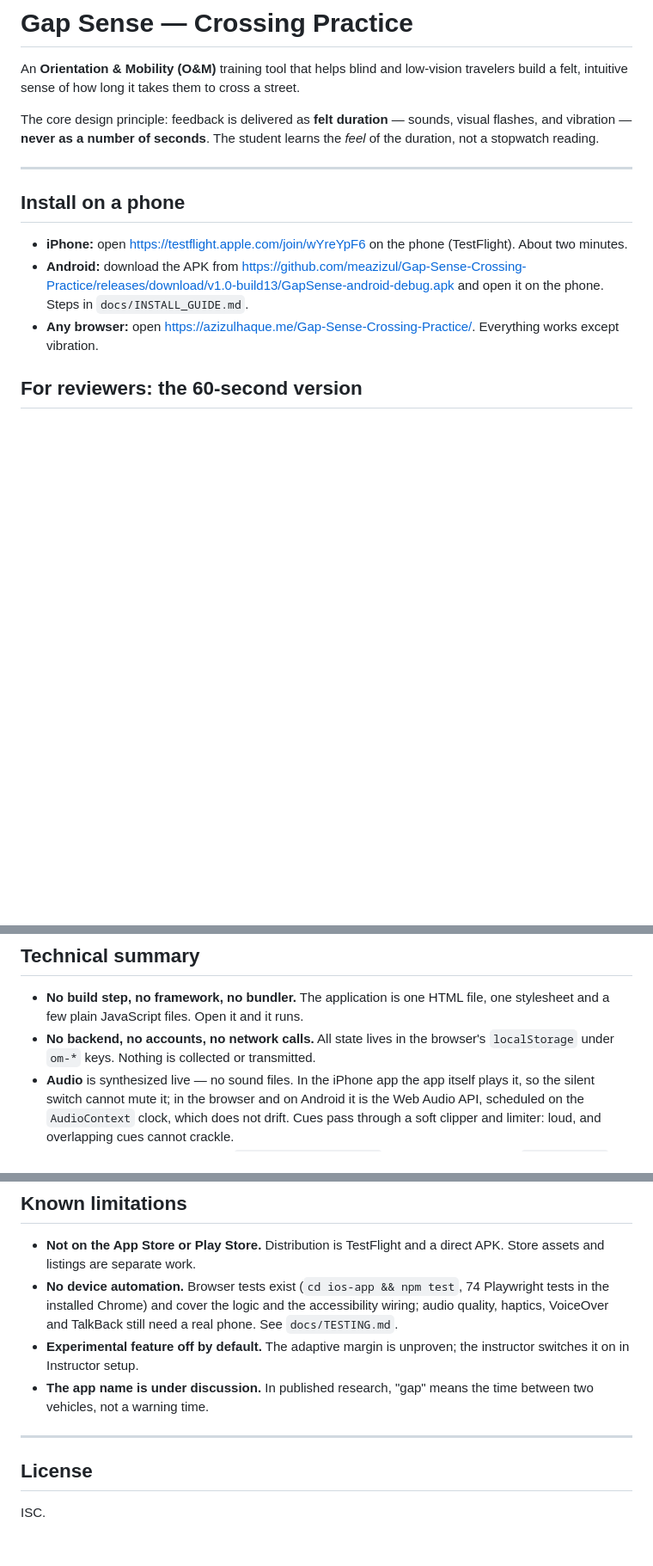
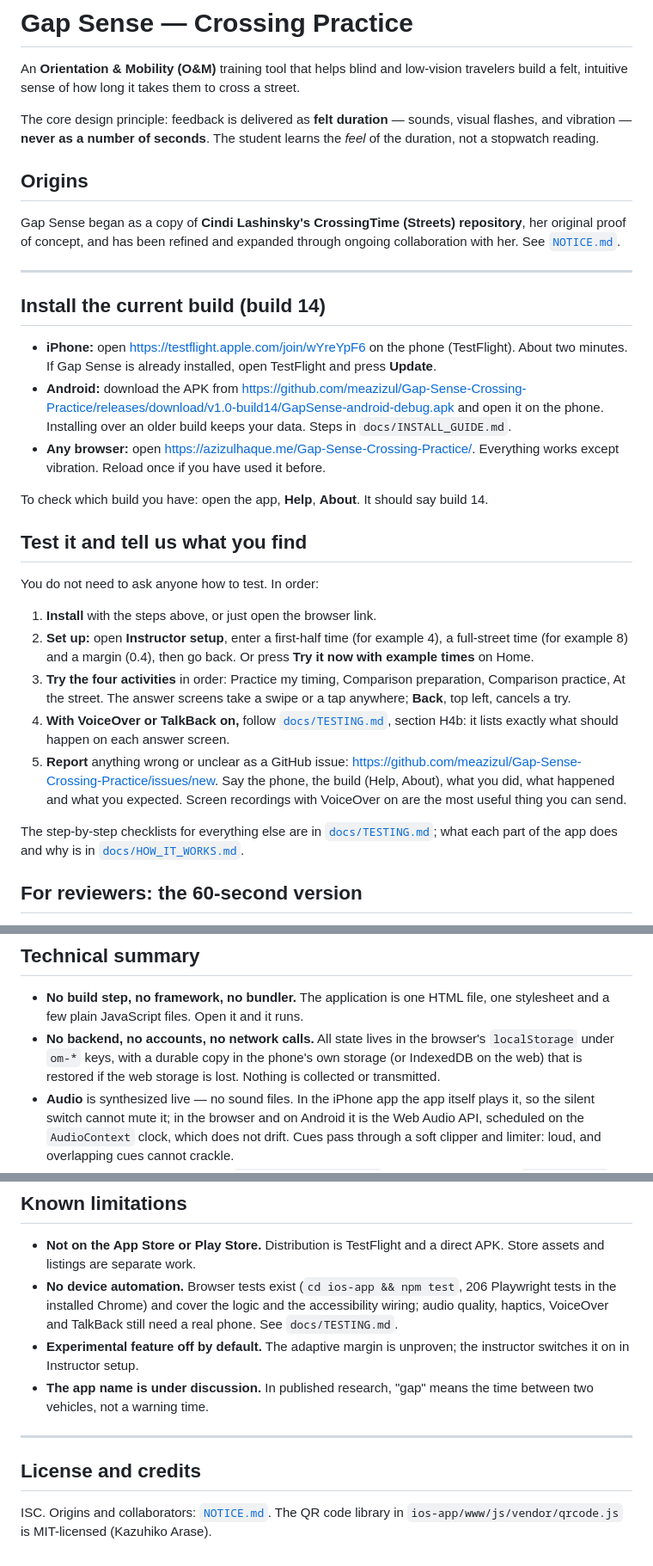
Before and after one commit to meazizul/Gap-Sense-Crossing-Practice, a Markdown page: README.md, 3 parts joined by grey strips. Shown at 86% size. Drawn GitHub-style; blank space fills up the shorter version.

Commit message:
Credit the origins: NOTICE file and README section on Cindi Lashinsky's CrossingTime (Streets) repository; install links and testing instructions for build 14

```diff
--- a/README.md
+++ b/README.md
@@ -8,13 +8,33 @@ The core design principle: feedback is delivered as **felt duration** — sounds
 visual flashes, and vibration — **never as a number of seconds**. The student
 learns the *feel* of the duration, not a stopwatch reading.
 
+## Origins
+
+Gap Sense began as a copy of **Cindi Lashinsky's CrossingTime (Streets)
+repository**, her original proof of concept, and has been refined and expanded
+through ongoing collaboration with her. See [`NOTICE.md`](NOTICE.md).
+
 ---
 
-## Install on a phone
+## Install the current build (build 14)
 
-- **iPhone:** open <https://testflight.apple.com/join/wYreYpF6> on the phone (TestFlight). About two minutes.
-- **Android:** download the APK from <https://github.com/meazizul/Gap-Sense-Crossing-Practice/releases/download/v1.0-build13/GapSense-android-debug.apk> and open it on the phone. Steps in `docs/INSTALL_GUIDE.md`.
-- **Any browser:** open <https://azizulhaque.me/Gap-Sense-Crossing-Practice/>. Everything works except vibration.
+- **iPhone:** open <https://testflight.apple.com/join/wYreYpF6> on the phone (TestFlight). About two minutes. If Gap Sense is already installed, open TestFlight and press **Update**.
+- **Android:** download the APK from <https://github.com/meazizul/Gap-Sense-Crossing-Practice/releases/download/v1.0-build14/GapSense-android-debug.apk> and open it on the phone. Installing over an older build keeps your data. Steps in `docs/INSTALL_GUIDE.md`.
+- **Any browser:** open <https://azizulhaque.me/Gap-Sense-Crossing-Practice/>. Everything works except vibration. Reload once if you have used it before.
+
+To check which build you have: open the app, **Help**, **About**. It should say build 14.
+
+## Test it and tell us what you find
+
+You do not need to ask anyone how to test. In order:
+
+1. **Install** with the steps above, or just open the browser link.
+2. **Set up:** open **Instructor setup**, enter a first-half time (for example 4), a full-street time (for example 8) and a margin (0.4), then go back. Or press **Try it now with example times** on Home.
+3. **Try the four activities** in order: Practice my timing, Comparison preparation, Comparison practice, At the street. The answer screens take a swipe or a tap anywhere; **Back**, top left, cancels a try.
+4. **With VoiceOver or TalkBack on,** follow [`docs/TESTING.md`](docs/TESTING.md), section H4b: it lists exactly what should happen on each answer screen.
+5. **Report** anything wrong or unclear as a GitHub issue: <https://github.com/meazizul/Gap-Sense-Crossing-Practice/issues/new>. Say the phone, the build (Help, About), what you did, what happened and what you expected. Screen recordings with VoiceOver on are the most useful thing you can send.
+
+The step-by-step checklists for everything else are in [`docs/TESTING.md`](docs/TESTING.md); what each part of the app does and why is in [`docs/HOW_IT_WORKS.md`](docs/HOW_IT_WORKS.md).
 
 ## For reviewers: the 60-second version
 
@@ -124,7 +145,9 @@ The history of the project, from the first prototype to today, is in
 - **No build step, no framework, no bundler.** The application is one HTML file,
   one stylesheet and a few plain JavaScript files. Open it and it runs.
 - **No backend, no accounts, no network calls.** All state lives in the browser's
-  `localStorage` under `om-*` keys. Nothing is collected or transmitted.
+  `localStorage` under `om-*` keys, with a durable copy in the phone's own
+  storage (or IndexedDB on the web) that is restored if the web storage is
+  lost. Nothing is collected or transmitted.
 - **Audio** is synthesized live — no sound files. In the iPhone app the app
   itself plays it, so the silent switch cannot mute it; in the browser and on
   Android it is the Web Audio API, scheduled on the `AudioContext` clock, which
@@ -165,7 +188,7 @@ constrained accordingly:
 
 - **Not on the App Store or Play Store.** Distribution is TestFlight and a
   direct APK. Store assets and listings are separate work.
-- **No device automation.** Browser tests exist (`cd ios-app && npm test`, 74
+- **No device automation.** Browser tests exist (`cd ios-app && npm test`, 206
   Playwright tests in the installed Chrome) and cover the logic and the
   accessibility wiring; audio quality, haptics, VoiceOver and TalkBack still need
   a real phone. See `docs/TESTING.md`.
@@ -176,6 +199,7 @@ constrained accordingly:
 
 ---
 
-## License
+## License and credits
 
-ISC.
+ISC. Origins and collaborators: [`NOTICE.md`](NOTICE.md). The QR code library
+in `ios-app/www/js/vendor/qrcode.js` is MIT-licensed (Kazuhiko Arase).
```
Also changed, not shown: other parts of README.md (+2 -1 lines), NOTICE.md (added, +18 -0 lines), docs/INSTALL_GUIDE.md (+25 -3 lines).
